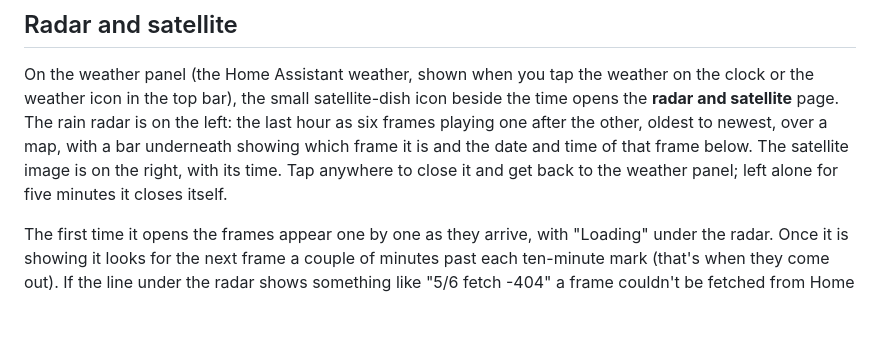
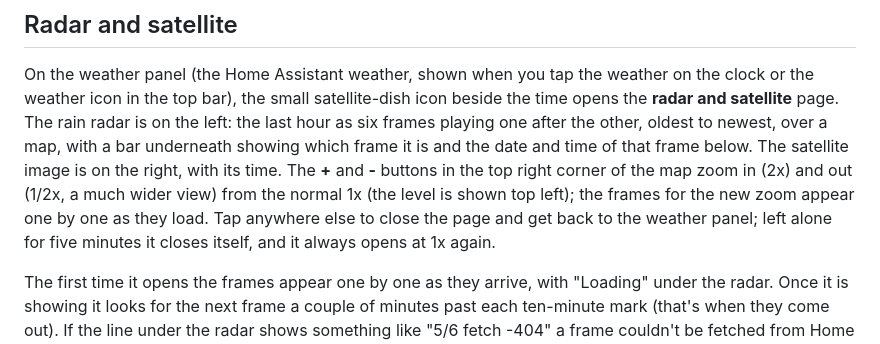
Before and after one commit to Zoogara/Calendar-read-only-waveshare-s3-lcd-touch-7, a Markdown page: USER_GUIDE.md, the part around the change. Drawn GitHub-style; blank space fills up the shorter version.

```diff
--- a/USER_GUIDE.md
+++ b/USER_GUIDE.md
@@ -162,8 +162,10 @@ it's open just swaps to that one.
 On the weather panel (the Home Assistant weather, shown when you tap the weather on the clock or the weather icon in the top
 bar), the small satellite-dish icon beside the time opens the **radar and satellite** page. The rain radar is on the left: the
 last hour as six frames playing one after the other, oldest to newest, over a map, with a bar underneath showing which frame it
-is and the date and time of that frame below. The satellite image is on the right, with its time. Tap anywhere to close it and
-get back to the weather panel; left alone for five minutes it closes itself.
+is and the date and time of that frame below. The satellite image is on the right, with its time. The **+** and **-** buttons
+in the top right corner of the map zoom in (2x) and out (1/2x, a much wider view) from the normal 1x (the level is shown top left); the frames for the new zoom appear one by one
+as they load. Tap anywhere else to close the page and get back to the weather panel; left alone for five minutes it closes
+itself, and it always opens at 1x again.
 
 The first time it opens the frames appear one by one as they arrive, with "Loading" under the radar. Once it is showing it
 looks for the next frame a couple of minutes past each ten-minute mark (that's when they come out). If the line under the radar
```
Also changed, not shown: README.md (+24 -12 lines), tools/screenshots/README.md (+1 -1 lines), docs/radar_satellite.png, 11 other files.
